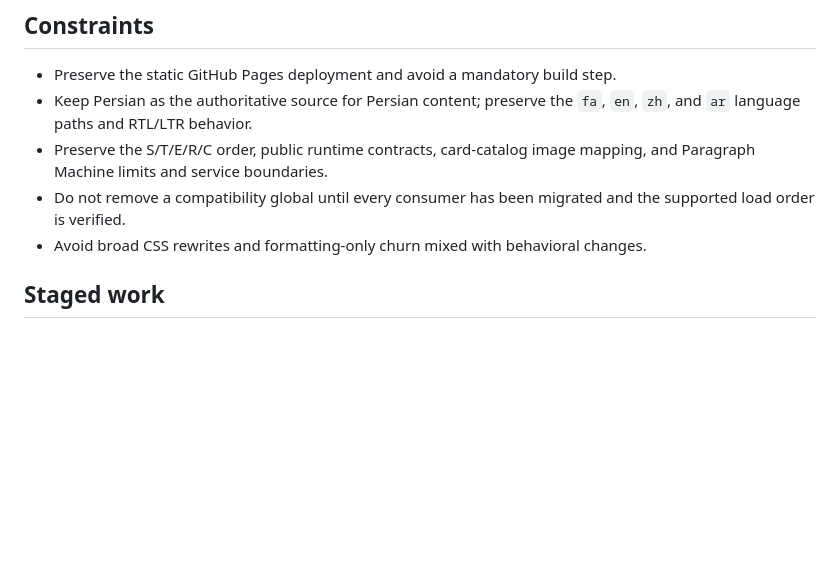
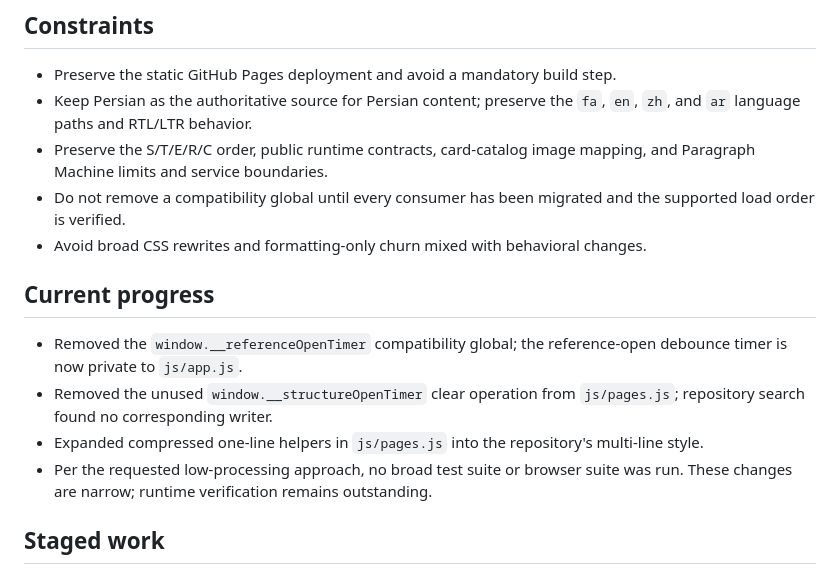
Before and after one commit to ModernOutlook/smartkazem, a Markdown page: docs/technical-debt-remediation.md, the part around the change. Drawn GitHub-style; blank space fills up the shorter version.

Commit message:
Record completed low-risk debt cleanup

```diff
--- a/docs/technical-debt-remediation.md
+++ b/docs/technical-debt-remediation.md
@@ -9,6 +9,13 @@ This is a staged maintenance plan, not authorization for a rewrite. The README i
 - Preserve the S/T/E/R/C order, public runtime contracts, card-catalog image mapping, and Paragraph Machine limits and service boundaries.
 - Do not remove a compatibility global until every consumer has been migrated and the supported load order is verified.
 - Avoid broad CSS rewrites and formatting-only churn mixed with behavioral changes.
+
+## Current progress
+
+- Removed the `window.__referenceOpenTimer` compatibility global; the reference-open debounce timer is now private to `js/app.js`.
+- Removed the unused `window.__structureOpenTimer` clear operation from `js/pages.js`; repository search found no corresponding writer.
+- Expanded compressed one-line helpers in `js/pages.js` into the repository's multi-line style.
+- Per the requested low-processing approach, no broad test suite or browser suite was run. These changes are narrow; runtime verification remains outstanding.
 
 ## Staged work
 
```
